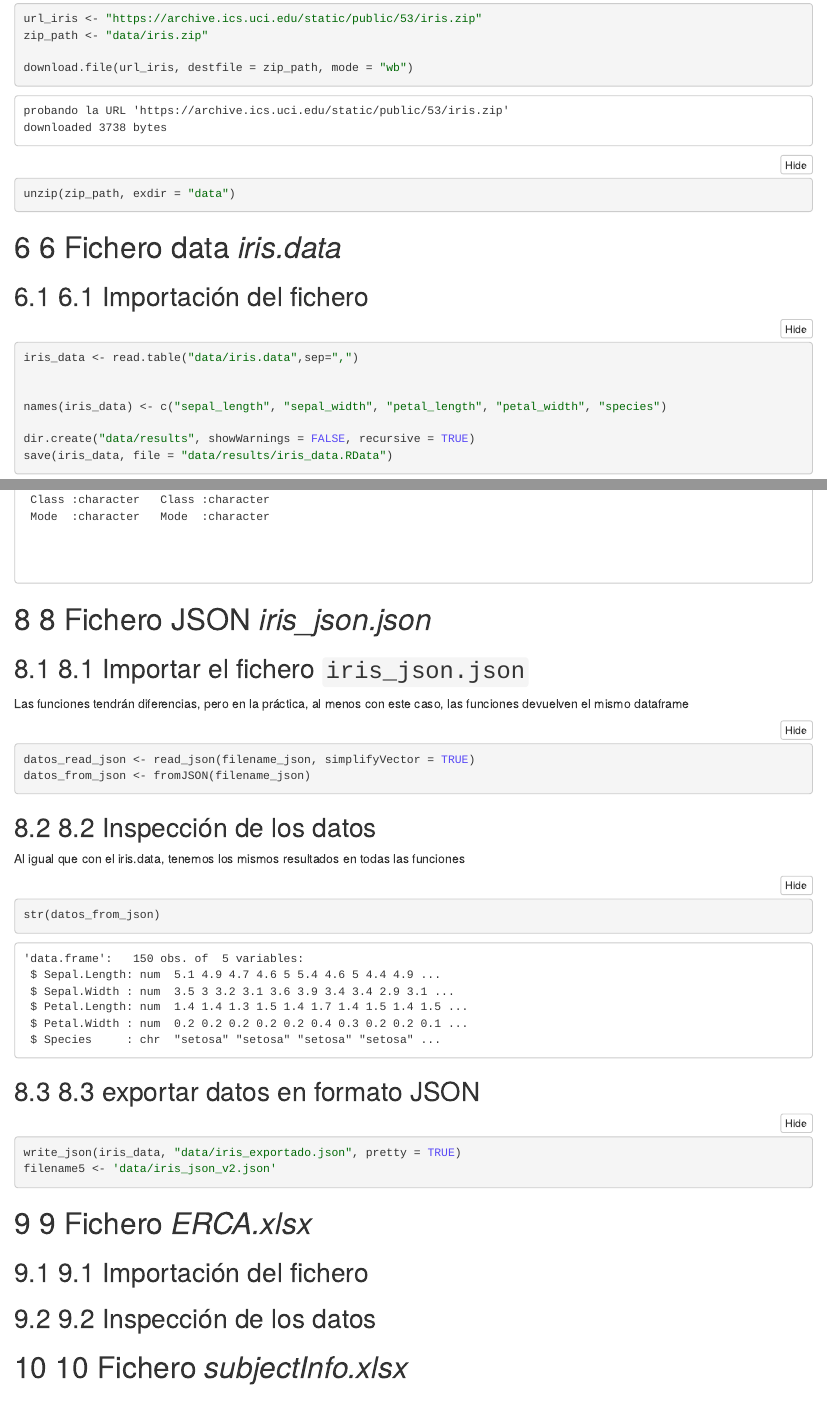
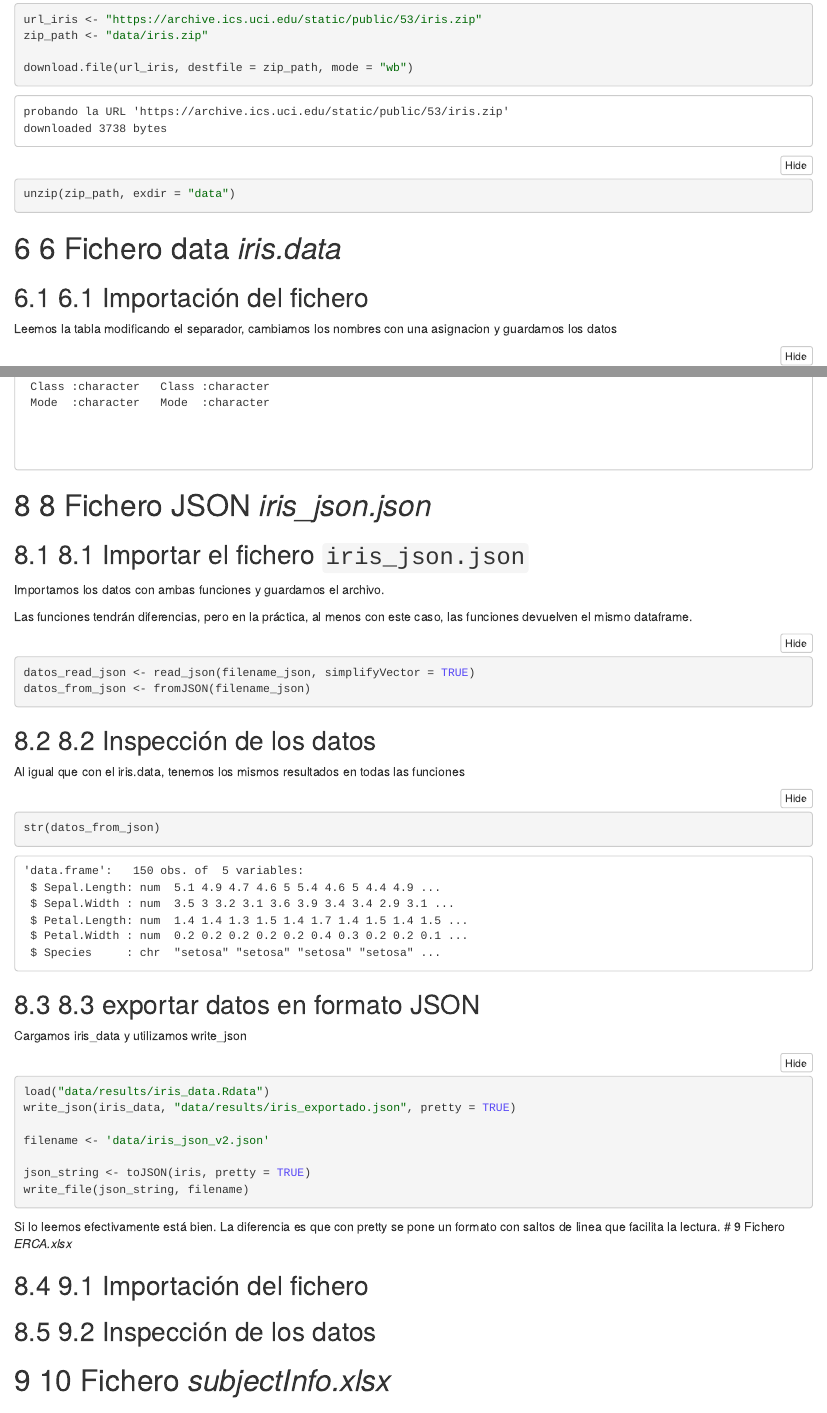
Before and after one commit to Yerayuv/Practica-1, an R Markdown document (Plantilla_Practicas_v3.Rmd): the page in a window 1100 px wide, from 7310 px down before the commit and from 7520 px down after it, so that both start at the same text, and a second part further down, joined at a grey line. The pictures show the output file Plantilla_Practicas_v3.nb.html that the author committed with the source, opened offline.

Commit message:
Ultimas correcciones y comentarios

````diff
--- a/Plantilla_Practicas_v3.Rmd
+++ b/Plantilla_Practicas_v3.Rmd
@@ -194,13 +199,15 @@
 
 ## 6.1 Importación del fichero
 
+Leemos la tabla modificando el separador, cambiamos los nombres con una asignacion y guardamos los datos
+
 ```{r}
 iris_data <- read.table("data/iris.data",sep=",")
 
 
 names(iris_data) <- c("sepal_length", "sepal_width", "petal_length", "petal_width", "species")
 
-dir.create("data/results", showWarnings = FALSE, recursive = TRUE)
+
 save(iris_data, file = "data/results/iris_data.RData")
 ```
 
@@ -261,7 +272,9 @@
 
 ## 8.1 Importar el fichero `iris_json.json`
 
-Las funciones tendrán diferencias, pero en la práctica, al menos con este caso, las funciones devuelven el mismo dataframe
+Importamos los datos con ambas funciones y guardamos el archivo.
+
+Las funciones tendrán diferencias, pero en la práctica, al menos con este caso, las funciones devuelven el mismo dataframe.
 
 ```{r}
 datos_read_json <- read_json(filename_json, simplifyVector = TRUE)
@@ -286,12 +299,19 @@
 
 ## 8.3 exportar datos en formato JSON
 
+Cargamos iris_data y utilizamos write_json
+
 ```{r}
-write_json(iris_data, "data/iris_exportado.json", pretty = TRUE)
-filename5 <- 'data/iris_json_v2.json'
+load("data/results/iris_data.Rdata")
+write_json(iris_data, "data/results/iris_exportado.json", pretty = TRUE)
+
+filename <- 'data/iris_json_v2.json'
+
+json_string <- toJSON(iris, pretty = TRUE)
+write_file(json_string, filename)
 ```
 
-
+Si lo leemos efectivamente está bien. La diferencia es que con pretty se pone un formato con saltos de linea que facilita la lectura.
 # 9 Fichero *ERCA.xlsx*
 
 ## 9.1 Importación del fichero
````
Also changed, not shown: Plantilla_Practicas_v3.nb.html, Plantilla_Practicas_v3.Rmd (15 more changed lines).
